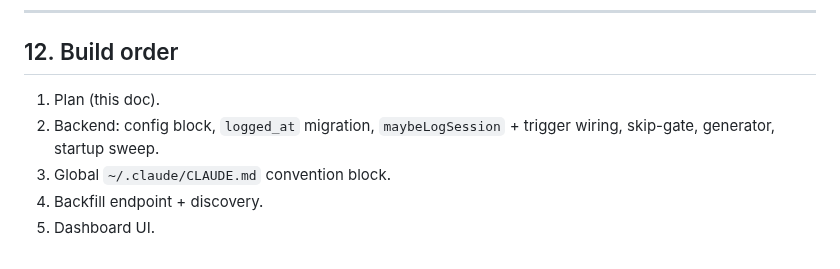
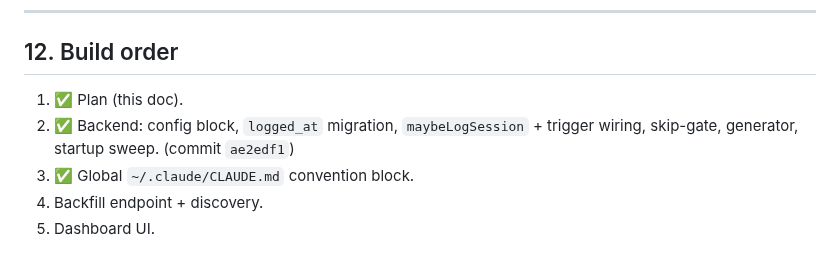
Before and after one commit to AlbertMillan/remote-terminal, a Markdown page: docs/session-log-feature.md, the part around the change. Rendered like a GitHub page.

Commit message:
Mark project session-log build steps 2-3 done in design doc
Step 3: added the read-only SESSION-LOG.md convention note to global
~/.claude/CLAUDE.md (interactive sessions read but never rewrite it;
auto-generation handles creation on session close).

Co-Authored-By: Claude Opus 4.8 (1M context) <noreply@anthropic.com>

```diff
--- a/docs/session-log-feature.md
+++ b/docs/session-log-feature.md
@@ -257,9 +257,9 @@ and progress-reported — never automatic on startup.
 
 ## 12. Build order
 
-1. Plan (this doc).
-2. Backend: config block, `logged_at` migration, `maybeLogSession` + trigger
-   wiring, skip-gate, generator, startup sweep.
-3. Global `~/.claude/CLAUDE.md` convention block.
+1. ✅ Plan (this doc).
+2. ✅ Backend: config block, `logged_at` migration, `maybeLogSession` + trigger
+   wiring, skip-gate, generator, startup sweep. (commit `ae2edf1`)
+3. ✅ Global `~/.claude/CLAUDE.md` convention block.
 4. Backfill endpoint + discovery.
 5. Dashboard UI.
```
